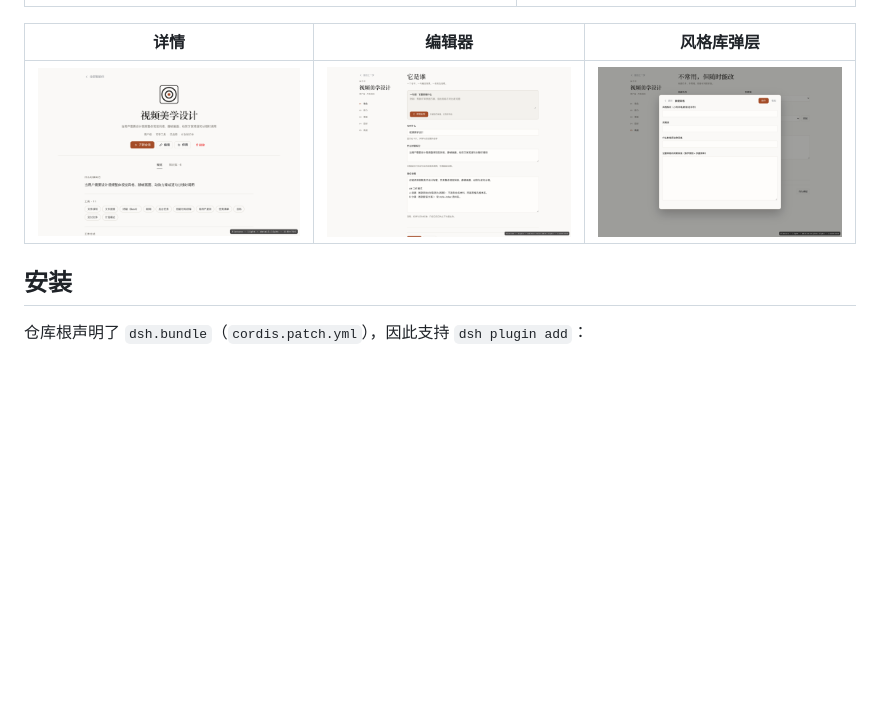
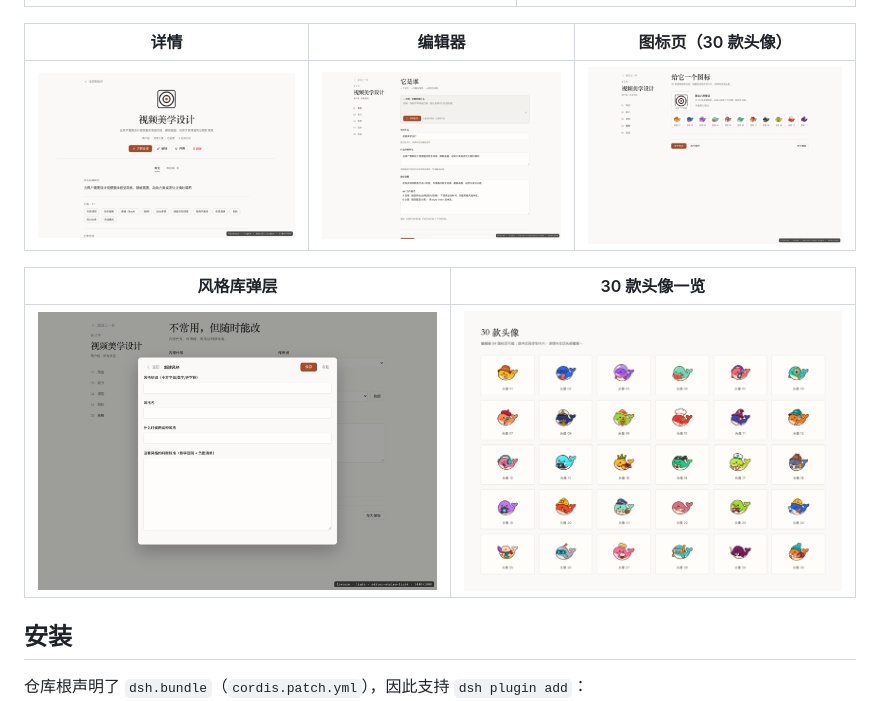
Before and after one commit to 1502074527-svg/dsh-agent-manager, a Markdown page: README.md, the part around the change. Rendered like a GitHub page; pictures changed too: assets/screenshots/editor-logo-light.png (added), assets/screenshots/logos-30.png (added); blank space fills up the shorter version.

Commit message:
Screenshots: add the 30-avatar gallery and the icon picker page

```diff
--- a/README.md
+++ b/README.md
@@ -25,9 +25,13 @@
 | --- | --- |
 | ![暗色首页](assets/screenshots/home-dark.png) | ![窄栏](assets/screenshots/narrow-light.png) |
 
-| 详情 | 编辑器 | 风格库弹层 |
+| 详情 | 编辑器 | 图标页（30 款头像） |
 | --- | --- | --- |
-| ![详情](assets/screenshots/detail-light.png) | ![编辑器](assets/screenshots/editor-role-edit-light.png) | ![风格库](assets/screenshots/editor-styles-light.png) |
+| ![详情](assets/screenshots/detail-light.png) | ![编辑器](assets/screenshots/editor-role-edit-light.png) | ![图标页](assets/screenshots/editor-logo-light.png) |
+
+| 风格库弹层 | 30 款头像一览 |
+| --- | --- |
+| ![风格库](assets/screenshots/editor-styles-light.png) | ![30 款头像](assets/screenshots/logos-30.png) |
 
 ## 安装
 
```
Also changed, not shown: 1 other file.
